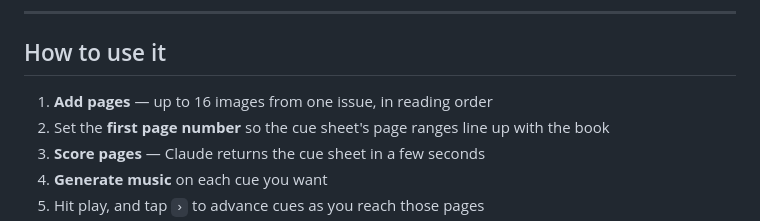
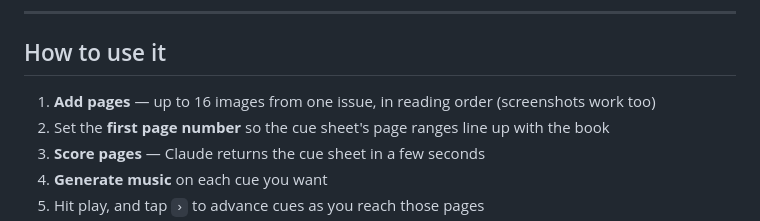
Before and after one commit to bdredenbach/Score-A-Comic, a Markdown page: README.md, the part around the change. Rendered like a GitHub page.

```diff
--- a/README.md
+++ b/README.md
@@ -67,7 +67,7 @@ into [stableaudio.com](https://stableaudio.com) by hand.
 
 ## How to use it
 
-1. **Add pages** — up to 16 images from one issue, in reading order
+1. **Add pages** — up to 16 images from one issue, in reading order (screenshots work too)
 2. Set the **first page number** so the cue sheet's page ranges line up with the book
 3. **Score pages** — Claude returns the cue sheet in a few seconds
 4. **Generate music** on each cue you want
```
